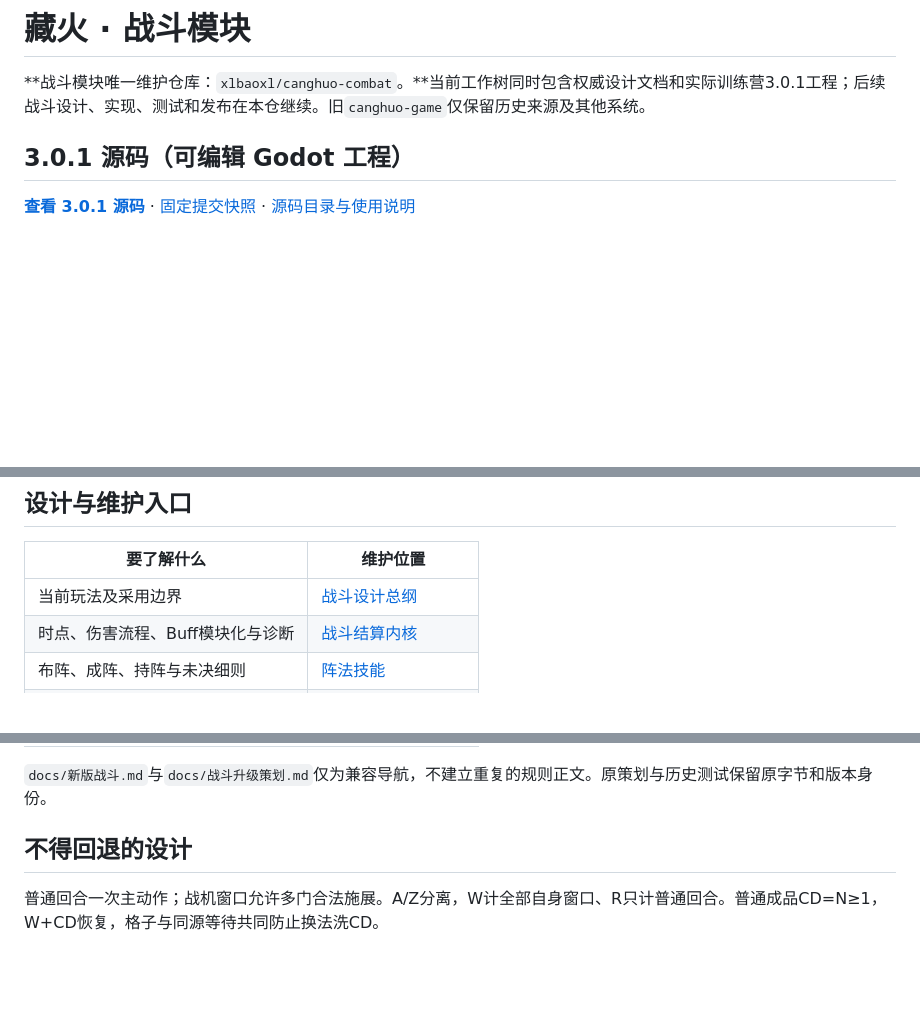
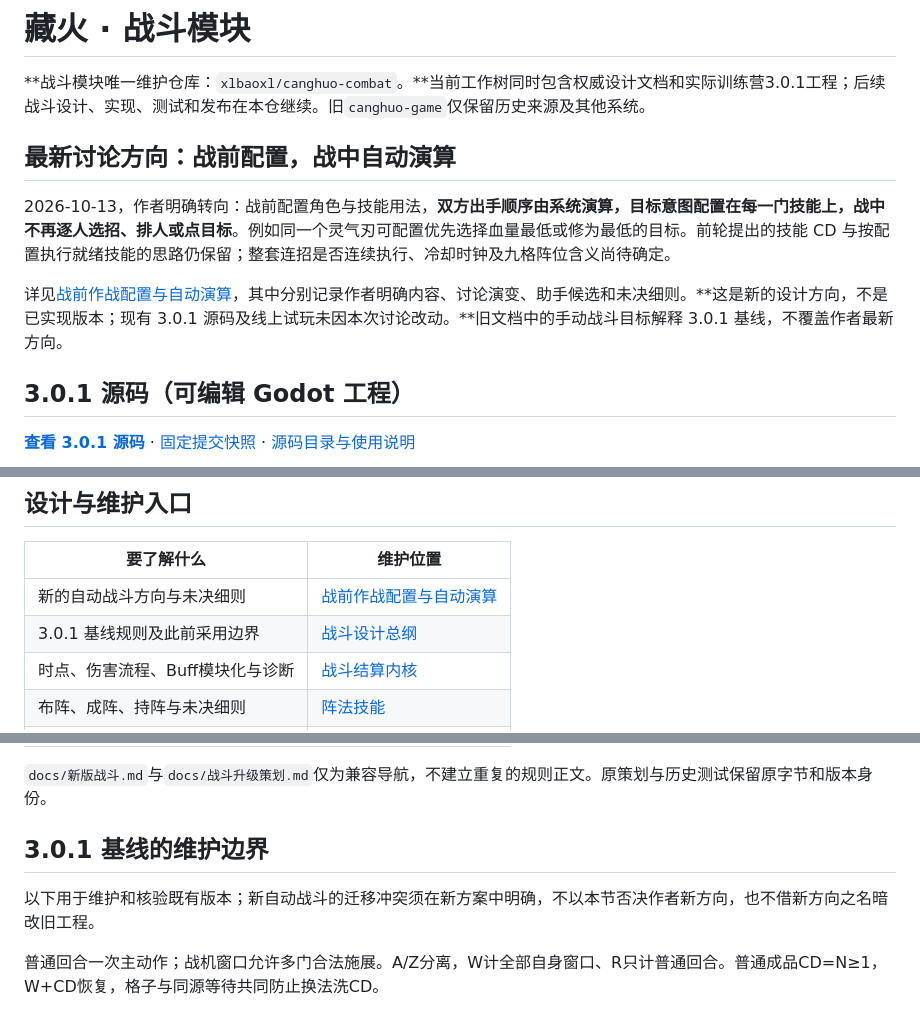
Before and after one commit to xlbaoxl/canghuo-combat, a Markdown page: README.md, 3 parts joined by grey strips. GitHub-like rendering; blank space fills up the shorter version.

Commit message:
docs: surface new automatic-combat direction separately from playable 3.0.1

```diff
--- a/README.md
+++ b/README.md
@@ -1,6 +1,12 @@
 # 藏火 · 战斗模块
 
 **战斗模块唯一维护仓库：`xlbaoxl/canghuo-combat`。**当前工作树同时包含权威设计文档和实际训练营3.0.1工程；后续战斗设计、实现、测试和发布在本仓继续。旧`canghuo-game`仅保留历史来源及其他系统。
+
+## 最新讨论方向：战前配置，战中自动演算
+
+2026-10-13，作者明确转向：战前配置角色与技能用法，**双方出手顺序由系统演算，目标意图配置在每一门技能上，战中不再逐人选招、排人或点目标**。例如同一个灵气刃可配置优先选择血量最低或修为最低的目标。前轮提出的技能 CD 与按配置执行就绪技能的思路仍保留；整套连招是否连续执行、冷却时钟及九格阵位含义尚待确定。
+
+详见[战前作战配置与自动演算](docs/战前作战配置与自动演算.md)，其中分别记录作者明确内容、讨论演变、助手候选和未决细则。**这是新的设计方向，不是已实现版本；现有 3.0.1 源码及线上试玩未因本次讨论改动。**旧文档中的手动战斗目标解释 3.0.1 基线，不覆盖作者最新方向。
 
 ## 3.0.1 源码（可编辑 Godot 工程）
 
@@ -30,7 +36,8 @@
 
 | 要了解什么 | 维护位置 |
 |---|---|
-| 当前玩法及采用边界 | [战斗设计总纲](docs/战斗设计总纲.md) |
+| 新的自动战斗方向与未决细则 | [战前作战配置与自动演算](docs/战前作战配置与自动演算.md) |
+| 3.0.1 基线规则及此前采用边界 | [战斗设计总纲](docs/战斗设计总纲.md) |
 | 时点、伤害流程、Buff模块化与诊断 | [战斗结算内核](docs/战斗结算内核.md) |
 | 布阵、成阵、持阵与未决细则 | [阵法技能](docs/阵法技能.md) |
 | 为什么修改、哪些旧方案已撤销 | [讨论共识与演变](docs/讨论共识与演变.md) |
@@ -42,7 +49,9 @@
 
 `docs/新版战斗.md`与`docs/战斗升级策划.md`仅为兼容导航，不建立重复的规则正文。原策划与历史测试保留原字节和版本身份。
 
-## 不得回退的设计
+## 3.0.1 基线的维护边界
+
+以下用于维护和核验既有版本；新自动战斗的迁移冲突须在新方案中明确，不以本节否决作者新方向，也不借新方向之名暗改旧工程。
 
 普通回合一次主动作；战机窗口允许多门合法施展。A/Z分离，W计全部自身窗口、R只计普通回合。普通成品CD=N≥1，W+CD恢复，格子与同源等待共同防止换法洗CD。
 
```
